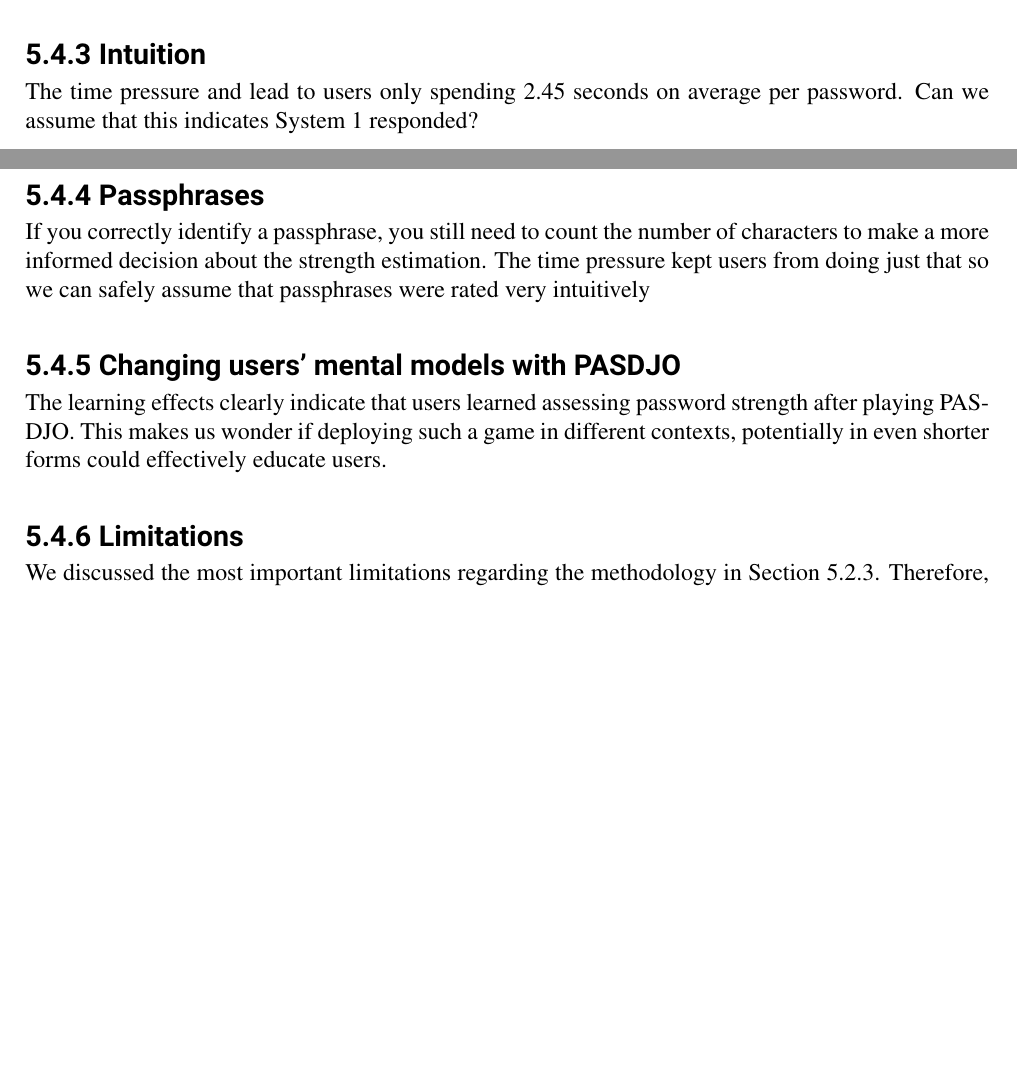
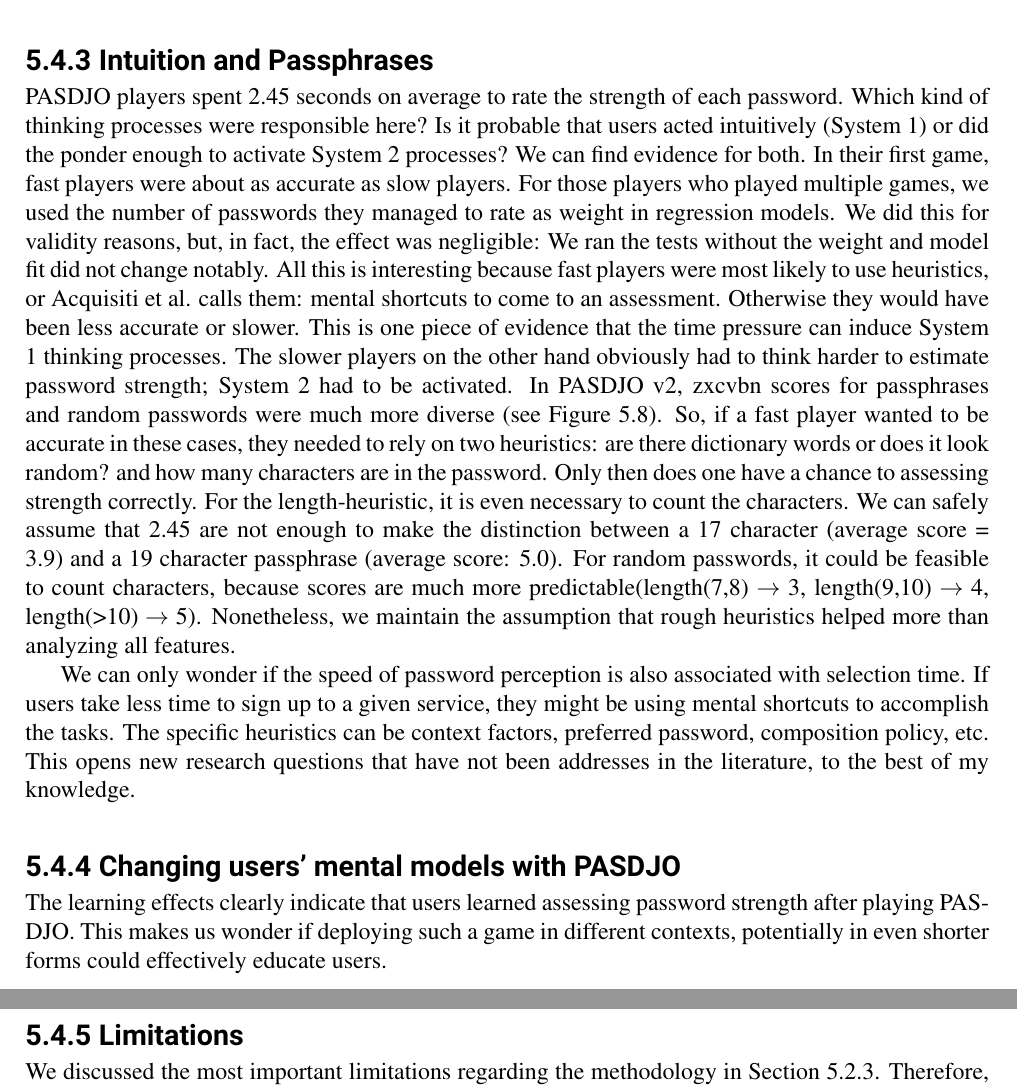
Before and after one commit to TobiasSeitz/Dissertation, a LaTeX thesis (raw/susipawipedes.tex, which reads raw/content/problem_space/pasdjo.tex, raw/texpreamble.tex): two parts of pages 92 and 93 of 160 before the commit and two parts of pages 93 and 94 of 160 after it, joined at a grey line, cut at the place of the change, the shorter picture padded with empty space. Compiled offline with pdfLaTeX.

Commit message:
auto commit Wed Jan 24 18:22:45 CET 2018

```diff
--- a/raw/content/problem_space/pasdjo.tex
+++ b/raw/content/problem_space/pasdjo.tex
@@ -270,11 +272,14 @@ Overall, we can attest players a fairly good performance. This assessment resoun
 
-\subsection{Intuition}
-The time pressure and lead to users only spending 2.45 seconds on average per password. Can we assume that this indicates System 1 responded?
+We can safely assume that users in our sample know that common passwords are weak, and they are misguided by character substitutions. We believe that this has immediate implications on their selection behavior: it can be hypothesized that users intentionally pick weak passwords -- as data breaches reveal time and time again. If they think, a stronger password is necessary, they mangle weak passwords and overestimate the security benefits. Therefore, there is a lesson we can learn here: users do not need feedback on obviously weak passwords. They \textit{do} need feedback if they select a predictably altered password. Ur \etal mention this already in their recent work on password meters \cite{Ur2017DataDrivenPWMeter}. However, many password meters and feedback mechanisms do not yet discourage predictable mangling.
 
-\subsection{Passphrases}
+\subsection{Intuition and Passphrases}
+PASDJO players spent 2.45 seconds on average to rate the strength of each password. Which kind of thinking processes were responsible here? Is it probable that users acted intuitively (System 1) or did the ponder enough to activate System 2 processes? We can find evidence for both.
+% faster players were not significantly worse than slower players in terms of accuracy.
+In their first game, fast players were about as accurate as slow players. For those players who played multiple games, we used the number of passwords they managed to rate as weight in regression models. We did this for validity reasons, but, in fact, the effect was negligible: We ran the tests without the weight and model fit did not change notably. All this is interesting because fast players were most likely to use \textit{heuristics}, or Acquisiti \etal calls them: \textit{mental shortcuts} to come to an assessment. Otherwise they would have been less accurate or slower. This is one piece of evidence that the time pressure can induce System 1 thinking processes. The slower players on the other hand obviously had to think harder to estimate password strength; System 2 had to be activated.
 % passphrases were hard to estimate.
-If you correctly identify a passphrase, you still need to count the number of characters to make a more informed decision about the strength estimation. The time pressure kept users from doing just that so we can safely assume that passphrases were rated very intuitively %TODO it would be possible to merge this section with the one above.
+In PASDJO v2, zxcvbn scores for passphrases and random passwords were much more diverse (see Figure \ref{fig:pasdjo:score-distribution-v2}). So, if a fast player wanted to be accurate in these cases, they needed to rely on two heuristics: \textit{are there dictionary words or does it look random?} and \textit{how many characters are in the password}. Only then does one have a chance to assessing strength correctly. For the \textit{length}-heuristic, it is even necessary to count the characters. We can safely assume that 2.45 are not enough to make the distinction between a 17 character (average score = 3.9) and a 19 character passphrase (average score: 5.0). For random passwords, it could be feasible to count characters, because scores are much more predictable(length(7,8)$~\rightarrow~$3, length(9,10)$~\rightarrow~$4, length(>10)$~\rightarrow~$5). Nonetheless, we maintain the assumption that rough heuristics helped more than analyzing all features.
 
+We can only wonder if the speed of password perception is also associated with selection time. If users take less time to sign up to a given service, they might be using mental shortcuts to accomplish the tasks. The specific heuristics can be context factors, preferred password, composition policy, etc. This opens new research questions that have not been addresses in the literature, to the best of my knowledge.
 % system generated passphrases vs user-generated passphrases.
 
 \subsection{Changing users' mental models with PASDJO}
--- a/raw/texpreamble.tex
+++ b/raw/texpreamble.tex
@@ -28,6 +28,7 @@
 \newcommand{\statsgt}[3]{\textit{F\textsubscript{#1}}~$=$~#2, \textit{p}~$=$~#3}
 \newcommand{\pval}[1]{\textit{p}~$=$~#1}
 \newcommand{\pvallt}[1]{\textit{p}~$<$~#1}
+\newcommand{\pvalgt}[1]{\textit{p}~$>$~#1}
 \newcommand{\mean}[2]{\textit{m}~$=$~#1, \textit{sd}~$=$~#2}
 \newcommand{\meant}[2]{\textit{m}$=$#1 \textit{sd}$=$#2}
 \newcommand{\meanonly}[1]{\textit{m}~$=$~#1}
```
Also changed, not shown: raw/content/problem_space/pasdjo.tex (16 more changed lines).
